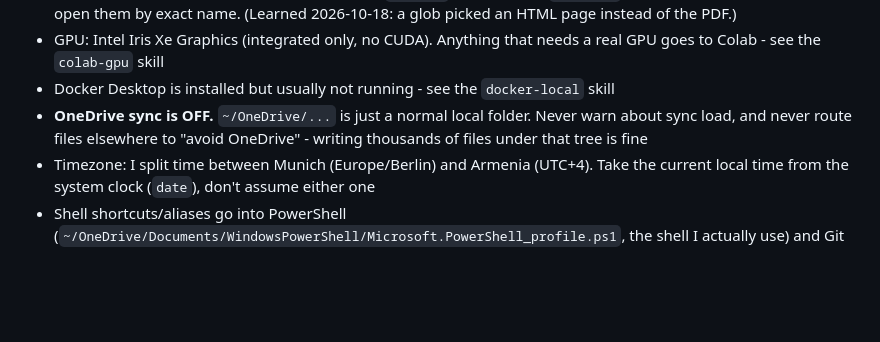
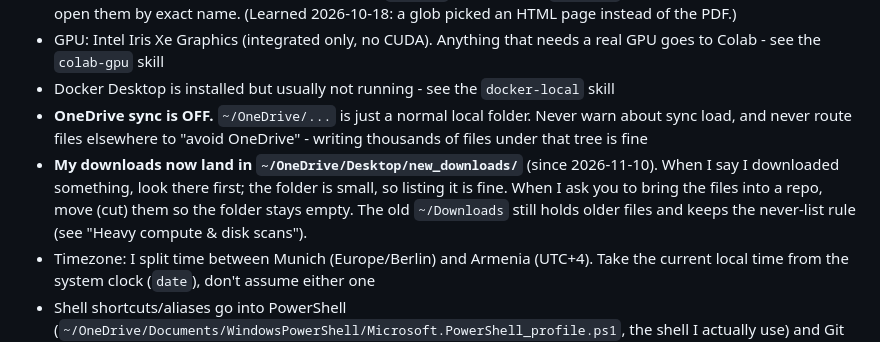
Before and after one commit to HaykTarkhanyan/claude-setup, a Markdown page: CLAUDE.md, the part around the change. Drawn GitHub-style; blank space fills up the shorter version.

Commit message:
CLAUDE.md: downloads now land in Desktop/new_downloads
Co-Authored-By: Claude Opus 5.5 <noreply@anthropic.com>
Claude-Session: https://claude.ai/code/session_01Ts6q5JnzFnC4srMJANEUSb

```diff
--- a/CLAUDE.md
+++ b/CLAUDE.md
@@ -8,6 +8,7 @@
 - GPU: Intel Iris Xe Graphics (integrated only, no CUDA). Anything that needs a real GPU goes to Colab - see the `colab-gpu` skill
 - Docker Desktop is installed but usually not running - see the `docker-local` skill
 - **OneDrive sync is OFF.** `~/OneDrive/...` is just a normal local folder. Never warn about sync load, and never route files elsewhere to "avoid OneDrive" - writing thousands of files under that tree is fine
+- **My downloads now land in `~/OneDrive/Desktop/new_downloads/`** (since 2026-11-10). When I say I downloaded something, look there first; the folder is small, so listing it is fine. When I ask you to bring the files into a repo, move (cut) them so the folder stays empty. The old `~/Downloads` still holds older files and keeps the never-list rule (see "Heavy compute & disk scans").
 - Timezone: I split time between Munich (Europe/Berlin) and Armenia (UTC+4). Take the current local time from the system clock (`date`), don't assume either one
 - Shell shortcuts/aliases go into PowerShell (`~/OneDrive/Documents/WindowsPowerShell/Microsoft.PowerShell_profile.ps1`, the shell I actually use) and Git Bash (`~/.bashrc`). Adding to only one caused "not recognized" errors. Not CMD: I don't use Command Prompt, and `~/bin/` is NOT on PATH, so the old `.bat` files there never ran (checked 2026-10-21)
 - **Two Claude Code accounts, both Max (set up 2026-10-21).** `claude` / `kachayt` / `kachaytr` = main account, config `~/.claude`. `claude2` / `kachayt2` / `kachaytr2` = second account (personal Gmail), config `~/.claude-acc2` via `CLAUDE_CONFIG_DIR`. When one hits its usage limit, exit and resume the same conversation on the other with `kachaytr2` / `kachaytr`: transcripts are shared. Only the login, `.claude.json` (folder trust, user-scope MCP servers) and prompt history are per account; settings come in through `--settings ~/.claude/settings.json`, CLAUDE.md through an `@` import, and `skills`, `agents`, `plugins`, `projects`, `file-history`, `tasks` are junctions into `~/.claude`. So edit settings, skills and hooks only under `~/.claude`, and add a new user-scope MCP server to both `.claude.json` files. VS Code and the desktop app stay on the main account. Before deleting `~/.claude-acc2`, unlink its junctions with `cmd /c rmdir`. Details: `~/.claude-acc2/README_second_account.md`
```
